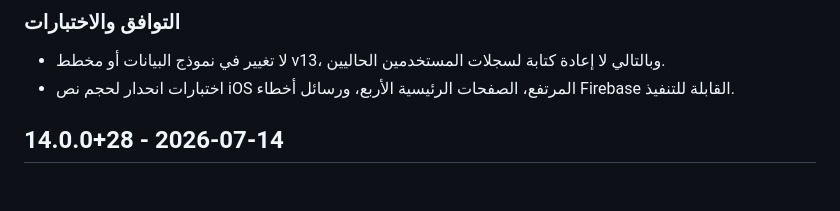
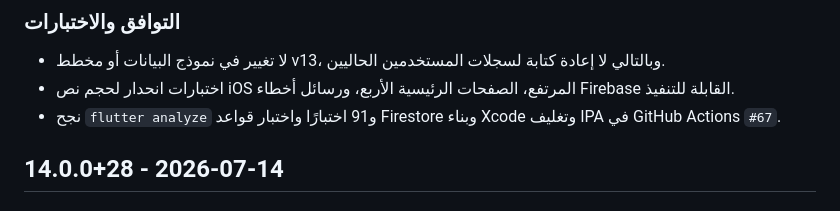
Before and after one commit to basilsa77/ishtirakati, a Markdown page: CHANGELOG.md, the part around the change. Rendered like a GitHub page.

```diff
--- a/CHANGELOG.md
+++ b/CHANGELOG.md
@@ -17,6 +17,7 @@
 ### التوافق والاختبارات
 - لا تغيير في نموذج البيانات أو مخطط v13، وبالتالي لا إعادة كتابة لسجلات المستخدمين الحاليين.
 - اختبارات انحدار لحجم نص iOS المرتفع، الصفحات الرئيسية الأربع، ورسائل أخطاء Firebase القابلة للتنفيذ.
+- نجح `flutter analyze` و91 اختبارًا واختبار قواعد Firestore وبناء Xcode وتغليف IPA في GitHub Actions `#67`.
 
 ## 14.0.0+28 - 2026-07-14
 
```
Also changed, not shown: README.md (+1 -1 lines).
